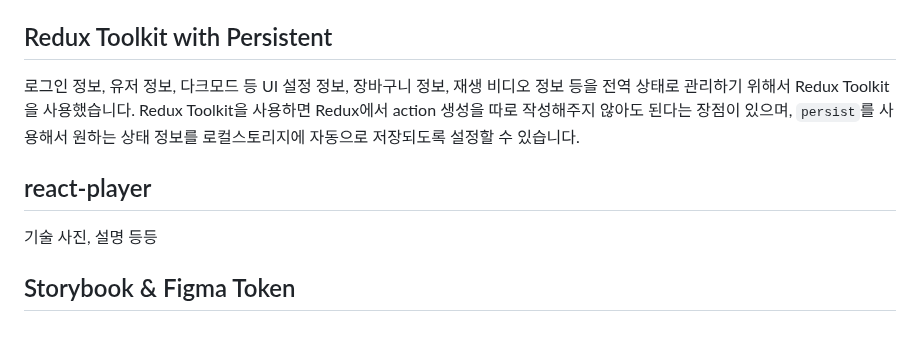
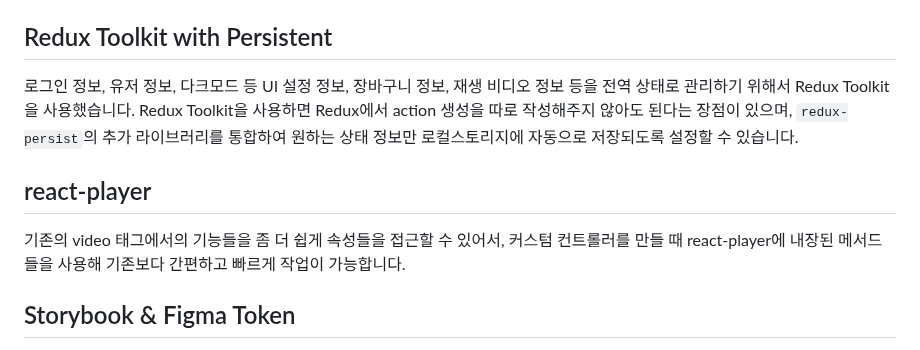
Before and after one commit to codestates-seb/seb45_main_026, a Markdown page: README.md, the part around the change. Drawn GitHub-style; folded sections open.

````diff
--- a/README.md
+++ b/README.md
@@ -257,10 +257,10 @@ Refresh Token을 이용한 Authorization 토큰 재발급 로직 재활용
 styled-component를 사용한 이번 프로젝트에서 ```useRef```나 ```addEventListener```등을 따로 설정할 필요 없이 ```useInView```로 간편하게 스크롤 바닥 감지 기능을 구현할 수 있습니다.
 
 ## Redux Toolkit with Persistent
-로그인 정보, 유저 정보, 다크모드 등 UI 설정 정보, 장바구니 정보, 재생 비디오 정보 등을 전역 상태로 관리하기 위해서 Redux Toolkit을 사용했습니다. Redux Toolkit을 사용하면 Redux에서 action 생성을 따로 작성해주지 않아도 된다는 장점이 있으며, ```persist```를 사용해서 원하는 상태 정보를 로컬스토리지에 자동으로 저장되도록 설정할 수 있습니다.
+로그인 정보, 유저 정보, 다크모드 등 UI 설정 정보, 장바구니 정보, 재생 비디오 정보 등을 전역 상태로 관리하기 위해서 Redux Toolkit을 사용했습니다. Redux Toolkit을 사용하면 Redux에서 action 생성을 따로 작성해주지 않아도 된다는 장점이 있으며, ```redux-persist```의 추가 라이브러리를 통합하여 원하는 상태 정보만 로컬스토리지에 자동으로 저장되도록 설정할 수 있습니다.
 
 ## react-player
-기술 사진, 설명 등등
+기존의 video 태그에서의 기능들을 좀 더 쉽게 속성들을 접근할 수 있어서, 커스텀 컨트롤러를 만들 때 react-player에 내장된 메서드들을 사용해 기존보다 간편하고 빠르게 작업이 가능합니다.
 
 ## Storybook & Figma Token
 <img src="https://github.com/codestates-seb/seb45_main_026/assets/50258232/21f14492-9896-4c68-85c5-b6c5b49e3388" width="400px"/>
````
